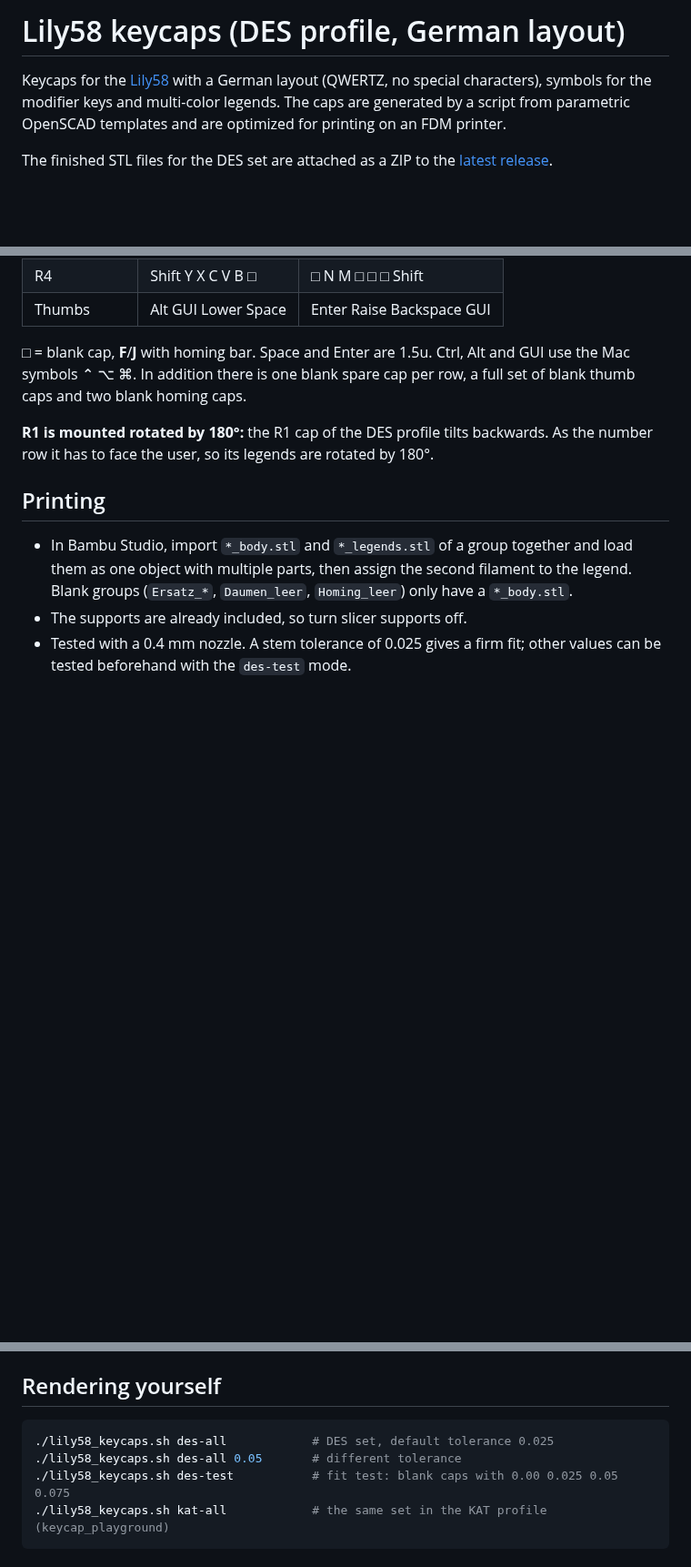
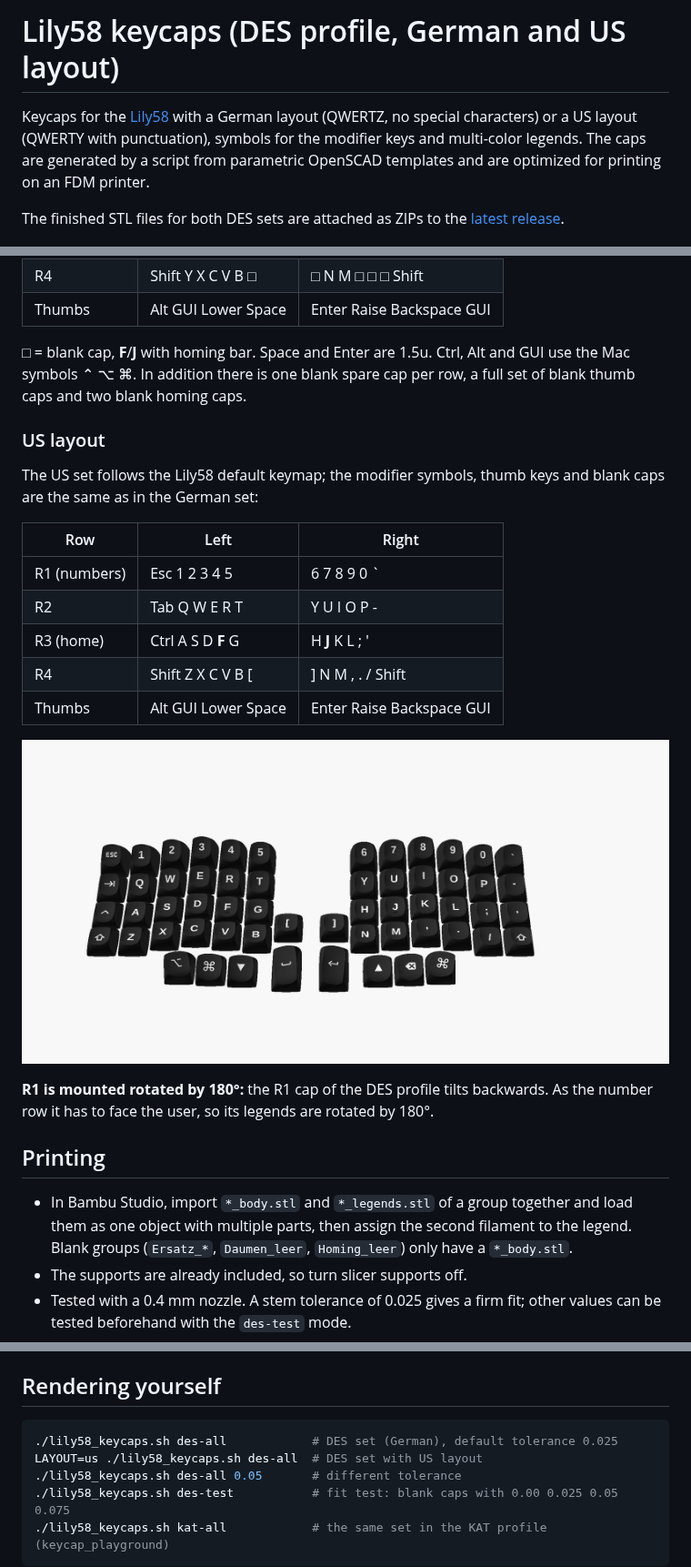
Before and after one commit to Craftsman1579/lily58-keycaps, a Markdown page: README.md, 3 parts joined by grey strips. Shown at 91% size. Rendered like a GitHub page; pictures changed too: docs/des_set_us_labeled.png (added); blank space fills up the shorter version.

Commit message:
Add US layout set (LAYOUT=us) with example render
des-all now takes LAYOUT=us for a US QWERTY set following the Lily58
default keymap (` - ; ' [ ] , . /), with the same modifier symbols, thumb
keys and blank caps as the German set. The key list is assembled per layout;
globbing is disabled while reading it so that [ is taken literally.

Co-Authored-By: Claude Opus 5.5 <noreply@anthropic.com>

````diff
--- a/README.md
+++ b/README.md
@@ -1,10 +1,11 @@
-# Lily58 keycaps (DES profile, German layout)
+# Lily58 keycaps (DES profile, German and US layout)
 
 Keycaps for the [Lily58](https://github.com/kata0510/Lily58) with a German layout (QWERTZ, no
-special characters), symbols for the modifier keys and multi-color legends. The caps are generated
-by a script from parametric OpenSCAD templates and are optimized for printing on an FDM printer.
+special characters) or a US layout (QWERTY with punctuation), symbols for the modifier keys and
+multi-color legends. The caps are generated by a script from parametric OpenSCAD templates and are
+optimized for printing on an FDM printer.
 
-The finished STL files for the DES set are attached as a ZIP to the
+The finished STL files for both DES sets are attached as ZIPs to the
 [latest release](../../releases/latest).
 
 ![DES set with legends in Lily58 arrangement](docs/des_set_labeled.png)
@@ -54,6 +55,21 @@ The caps are printed **lying on their side**, not upright:
 symbols ⌃ ⌥ ⌘. In addition there is one blank spare cap per row, a full set of blank thumb caps and
 two blank homing caps.
 
+### US layout
+
+The US set follows the Lily58 default keymap; the modifier symbols, thumb keys and blank caps are
+the same as in the German set:
+
+| Row | Left | Right |
+|---|---|---|
+| R1 (numbers) | Esc 1 2 3 4 5 | 6 7 8 9 0 \` |
+| R2 | Tab Q W E R T | Y U I O P - |
+| R3 (home) | Ctrl A S D **F** G | H **J** K L ; ' |
+| R4 | Shift Z X C V B [ | ] N M , . / Shift |
+| Thumbs | Alt GUI Lower Space | Enter Raise Backspace GUI |
+
+![DES set with US legends in Lily58 arrangement](docs/des_set_us_labeled.png)
+
 **R1 is mounted rotated by 180°:** the R1 cap of the DES profile tilts backwards. As the number row
 it has to face the user, so its legends are rotated by 180°.
 
@@ -74,7 +90,8 @@ File names are German: `links`/`rechts` = left/right half, `Daumen` = thumbs, `E
 ## Rendering yourself
 
 ```bash
-./lily58_keycaps.sh des-all            # DES set, default tolerance 0.025
+./lily58_keycaps.sh des-all            # DES set (German), default tolerance 0.025
+LAYOUT=us ./lily58_keycaps.sh des-all  # DES set with US layout
 ./lily58_keycaps.sh des-all 0.05       # different tolerance
 ./lily58_keycaps.sh des-test           # fit test: blank caps with 0.00 0.025 0.05 0.075
 ./lily58_keycaps.sh kat-all            # the same set in the KAT profile (keycap_playground)
````
Also changed, not shown: other parts of README.md (+1 -1 lines), 1 other file.
